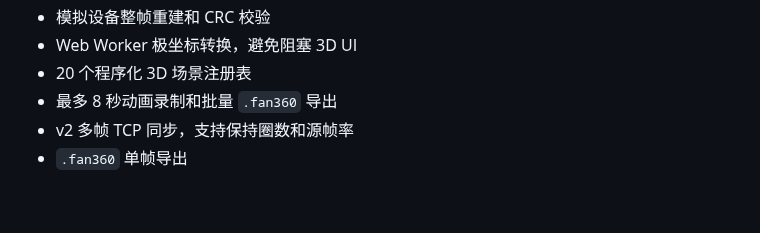
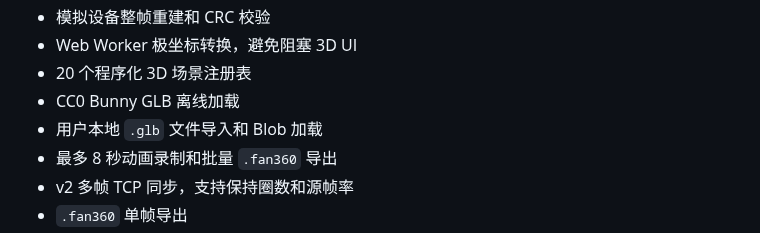
Before and after one commit to wuwenlong1985/Fan360_Studio, a Markdown page: README.md, the part around the change. Rendered like a GitHub page; blank space fills up the shorter version.

```diff
--- a/README.md
+++ b/README.md
@@ -98,6 +98,8 @@ npm run build
 - 模拟设备整帧重建和 CRC 校验
 - Web Worker 极坐标转换，避免阻塞 3D UI
 - 20 个程序化 3D 场景注册表
+- CC0 Bunny GLB 离线加载
+- 用户本地 `.glb` 文件导入和 Blob 加载
 - 最多 8 秒动画录制和批量 `.fan360` 导出
 - v2 多帧 TCP 同步，支持保持圈数和源帧率
 - `.fan360` 单帧导出
```
Also changed, not shown: docs/development-plan.md (+4 -2 lines), docs/electron-glb-import.png (added), 8 other files.
